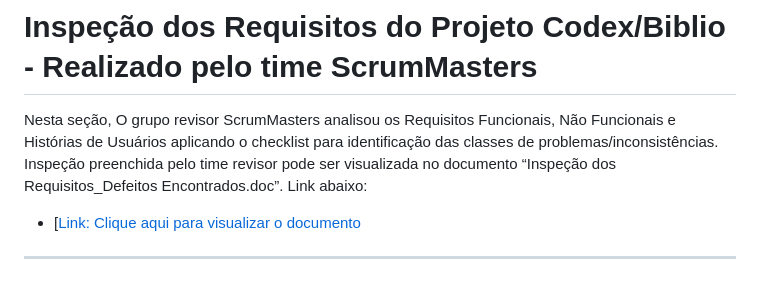
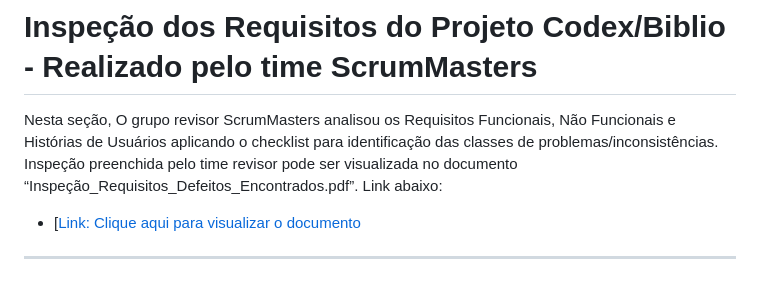
Before and after one commit to nunoguerra1/CODEX-CDX-2025.2, a Markdown page: Requisitos de Usuário/README.md, the part around the change. GitHub-like rendering.

```diff
--- a/Requisitos de Usuário/README.md
+++ b/Requisitos de Usuário/README.md
@@ -105,7 +105,7 @@ A Tabela a seguir contém:
 # Inspeção dos Requisitos do Projeto Codex/Biblio - Realizado pelo time ScrumMasters
 
 Nesta seção, O grupo revisor ScrumMasters analisou os Requisitos Funcionais, Não Funcionais e Histórias de Usuários aplicando o checklist para identificação das classes de
-problemas/inconsistências. Inspeção preenchida pelo time revisor pode ser visualizada no documento “Inspeção dos Requisitos_Defeitos Encontrados.doc”. Link abaixo:
+problemas/inconsistências. Inspeção preenchida pelo time revisor pode ser visualizada no documento “Inspeção_Requisitos_Defeitos_Encontrados.pdf”. Link abaixo:
 
 * [[Link: Clique aqui para visualizar o documento](Inspeção_Requisitos_Defeitos_Encontrados.pdf)
 
```
